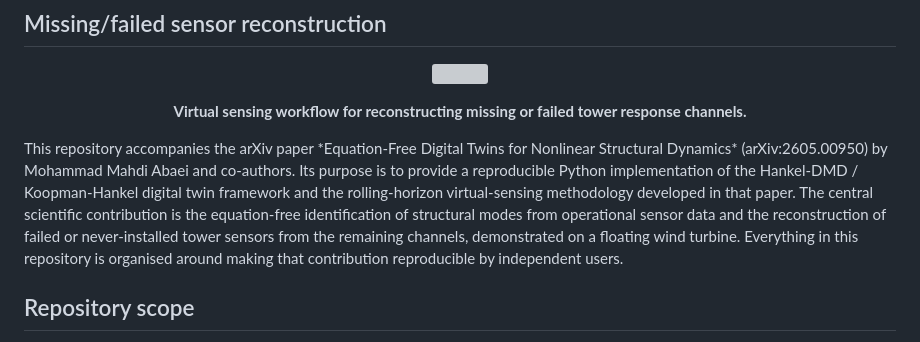
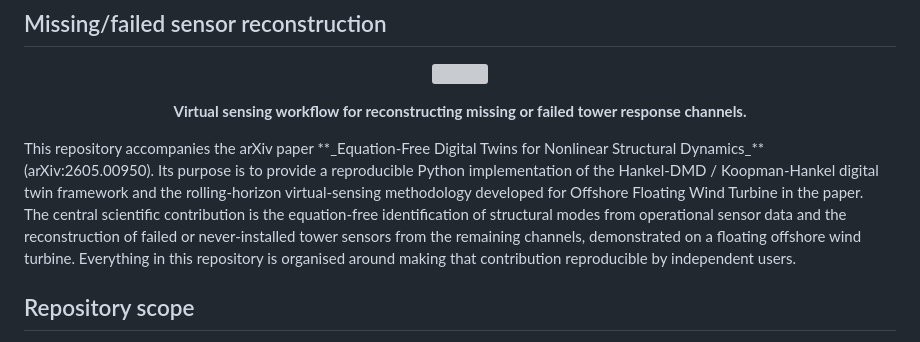
Before and after one commit to Mahdi22223/FOWT-Digital-Twin, a Markdown page: README.md, the part around the change. GitHub-like rendering; grey boxes are pictures that could not be loaded.

Commit message:
Revise README for improved clarity and formatting
Updated the README to enhance clarity and formatting.

```diff
--- a/README.md
+++ b/README.md
@@ -18,17 +18,9 @@
 <p align="center">
   <b>Virtual sensing workflow for reconstructing missing or failed tower response channels.</b>
 </p>
-This repository accompanies the arXiv paper *Equation-Free Digital Twins
-for Nonlinear Structural Dynamics* (arXiv:2605.00950) by Mohammad Mahdi
-Abaei and co-authors. Its purpose is to provide a reproducible Python
-implementation of the Hankel-DMD / Koopman-Hankel digital twin framework
-and the rolling-horizon virtual-sensing methodology developed in that
-paper. The central scientific contribution is the equation-free
-identification of structural modes from operational sensor data and the
-reconstruction of failed or never-installed tower sensors from the
-remaining channels, demonstrated on a floating wind turbine. Everything
-in this repository is organised around making that contribution
-reproducible by independent users.
+This repository accompanies the arXiv paper **_Equation-Free Digital Twins for Nonlinear Structural Dynamics_** (arXiv:2605.00950). Its purpose is to provide a reproducible Python implementation of the Hankel-DMD / Koopman-Hankel digital twin framework and the rolling-horizon virtual-sensing methodology developed for Offshore Floating Wind Turbine in the paper.
+
+The central scientific contribution is the equation-free identification of structural modes from operational sensor data and the reconstruction of failed or never-installed tower sensors from the remaining channels, demonstrated on a floating offshore wind turbine. Everything in this repository is organised around making that contribution reproducible by independent users.
 
 ## Repository scope
 
```
